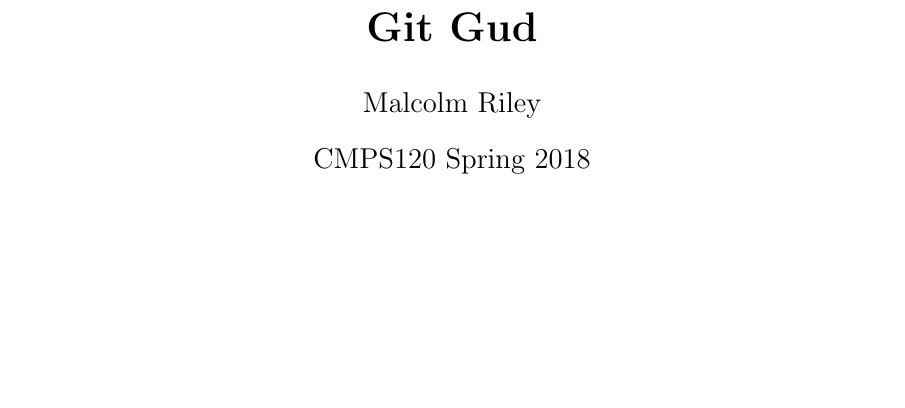
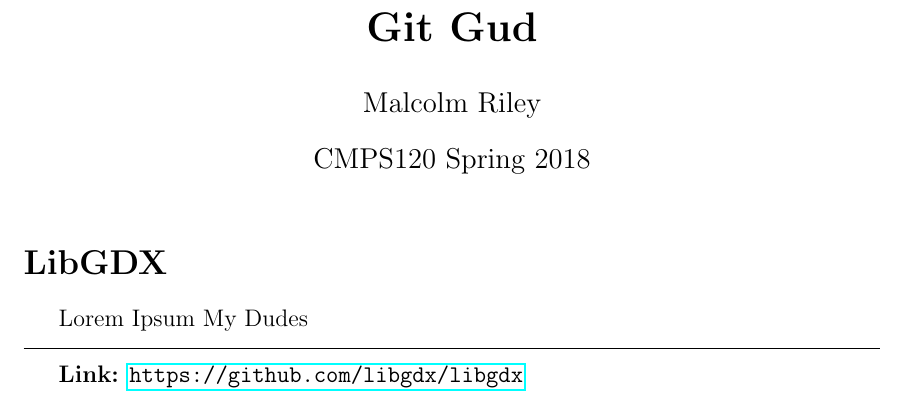
Before and after one commit to malcolmriley/CMPS120, a LaTeX document (GitGud/GitGud.tex, which reads GitGud/paragraph.txt): part of the page, cut so that both start at the same text, the shorter picture padded with empty space. Compiled offline with pdfLaTeX.

Commit message:
Finalize formatting for assignment, set up paragraph file

```diff
--- a/GitGud/GitGud.tex
+++ b/GitGud/GitGud.tex
@@ -1,7 +1,9 @@
 \documentclass[12pt]{article}
 \usepackage{geometry}
+\usepackage{indentfirst}
+\usepackage[colorlinks=false,urlcolor=magenta]{hyperref}
+
 \geometry{letterpaper}
-
 \title{\textbf{Git Gud}}
 \author{Malcolm Riley}
 \date{CMPS120 Spring 2018}
@@ -9,5 +11,10 @@
 \begin{document}
 \maketitle
 
+\section*{LibGDX}
+\input{paragraph.txt}
+
+\vspace{3mm} \hrule \vspace{3mm}
+\textbf{Link:} \url{https://github.com/libgdx/libgdx}
 
 \end{document}
--- /dev/null
+++ b/GitGud/paragraph.txt
@@ -0,0 +1 @@
+Lorem Ipsum My Dudes
```
Also changed, not shown: 1 other file.
